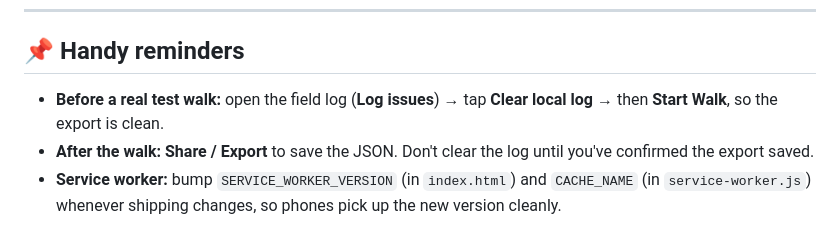
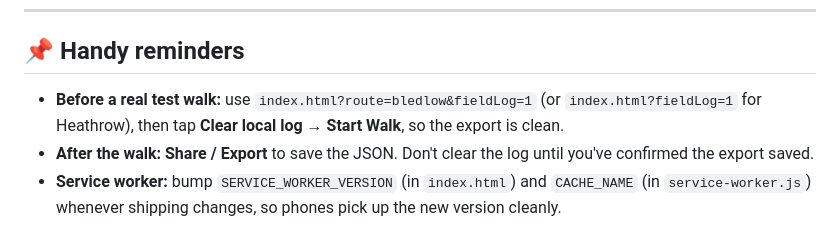
Before and after one commit to Atkinsrealis/walk-the-route, a Markdown page: NOTES.md, the part around the change. Drawn GitHub-style.

Commit message:
Update field log testing notes

```diff
--- a/NOTES.md
+++ b/NOTES.md
@@ -89,8 +89,9 @@ the current codebase as a de-risked spec of exactly how the product should work.
 
 ## 📌 Handy reminders
 
-- **Before a real test walk:** open the field log (**Log issues**) → tap
-  **Clear local log** → then **Start Walk**, so the export is clean.
+- **Before a real test walk:** use `index.html?route=bledlow&fieldLog=1`
+  (or `index.html?fieldLog=1` for Heathrow), then tap **Clear local log** →
+  **Start Walk**, so the export is clean.
 - **After the walk:** **Share / Export** to save the JSON. Don't clear the log
   until you've confirmed the export saved.
 - **Service worker:** bump `SERVICE_WORKER_VERSION` (in `index.html`) and
```
